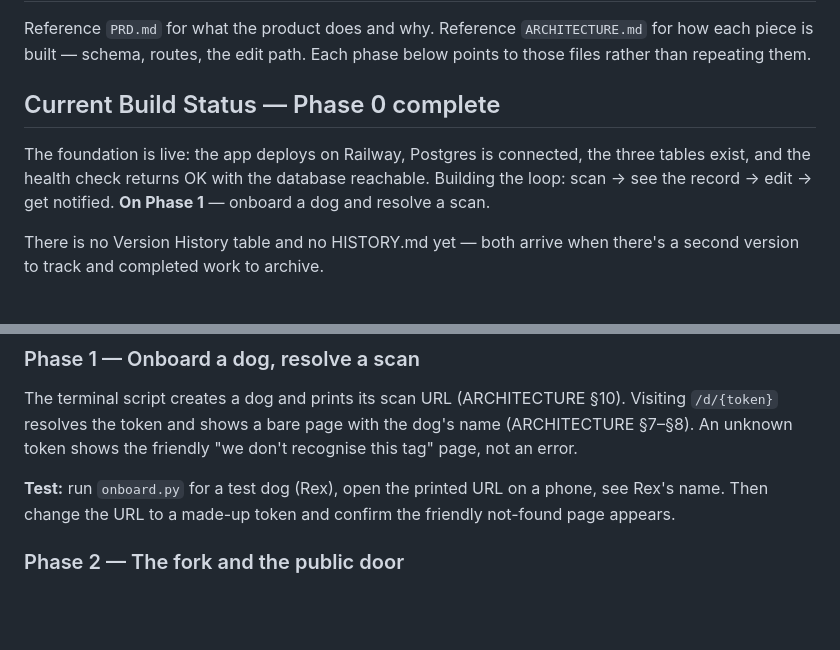
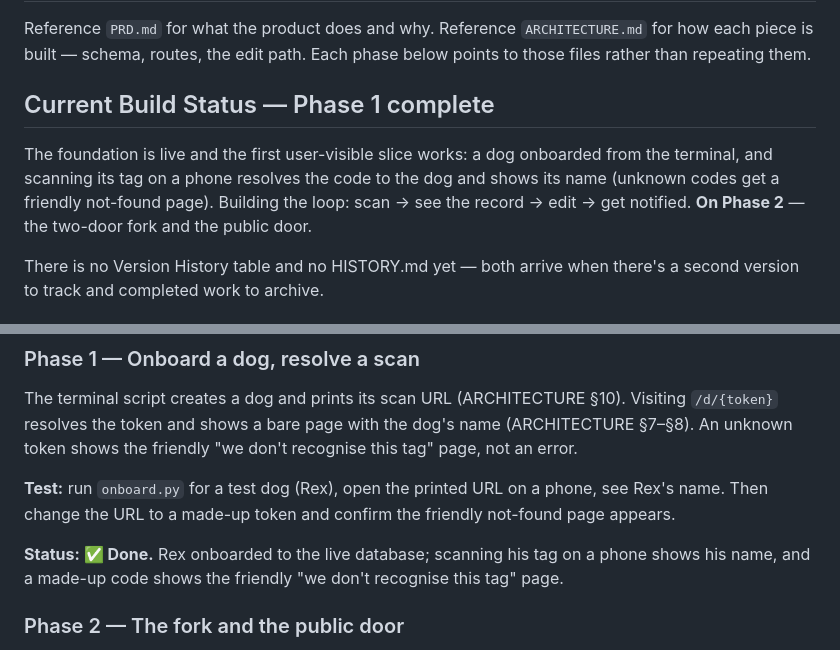
Before and after one commit to Conduit-Operations/dog-scan-mvp, a Markdown page: BUILD_PLAN.md, 2 parts joined by grey strips. Rendered like a GitHub page; blank space fills up the shorter version.

Commit message:
Mark Phase 1 done in the build plan
Co-Authored-By: Claude Opus 4.8 <noreply@anthropic.com>

```diff
--- a/BUILD_PLAN.md
+++ b/BUILD_PLAN.md
@@ -2,9 +2,9 @@
 
 Reference `PRD.md` for what the product does and why. Reference `ARCHITECTURE.md` for how each piece is built — schema, routes, the edit path. Each phase below points to those files rather than repeating them.
 
-## Current Build Status — Phase 0 complete
+## Current Build Status — Phase 1 complete
 
-The foundation is live: the app deploys on Railway, Postgres is connected, the three tables exist, and the health check returns OK with the database reachable. Building the loop: scan → see the record → edit → get notified. **On Phase 1** — onboard a dog and resolve a scan.
+The foundation is live and the first user-visible slice works: a dog onboarded from the terminal, and scanning its tag on a phone resolves the code to the dog and shows its name (unknown codes get a friendly not-found page). Building the loop: scan → see the record → edit → get notified. **On Phase 2** — the two-door fork and the public door.
 
 There is no Version History table and no HISTORY.md yet — both arrive when there's a second version to track and completed work to archive.
 
@@ -25,6 +25,8 @@ Stand up the skeleton. FastAPI app boots and deploys on Railway; Postgres connec
 The terminal script creates a dog and prints its scan URL (ARCHITECTURE §10). Visiting `/d/{token}` resolves the token and shows a bare page with the dog's name (ARCHITECTURE §7–§8). An unknown token shows the friendly "we don't recognise this tag" page, not an error.
 
 **Test:** run `onboard.py` for a test dog (Rex), open the printed URL on a phone, see Rex's name. Then change the URL to a made-up token and confirm the friendly not-found page appears.
+
+**Status: ✅ Done.** Rex onboarded to the live database; scanning his tag on a phone shows his name, and a made-up code shows the friendly "we don't recognise this tag" page.
 
 ### Phase 2 — The fork and the public door
 The landing page offers the two doors (ARCHITECTURE §8). The public door opens a page showing the owner's contact details only — and nothing medical anywhere on it (ARCHITECTURE §9; this is the PRD §2 third idea made real).
```
